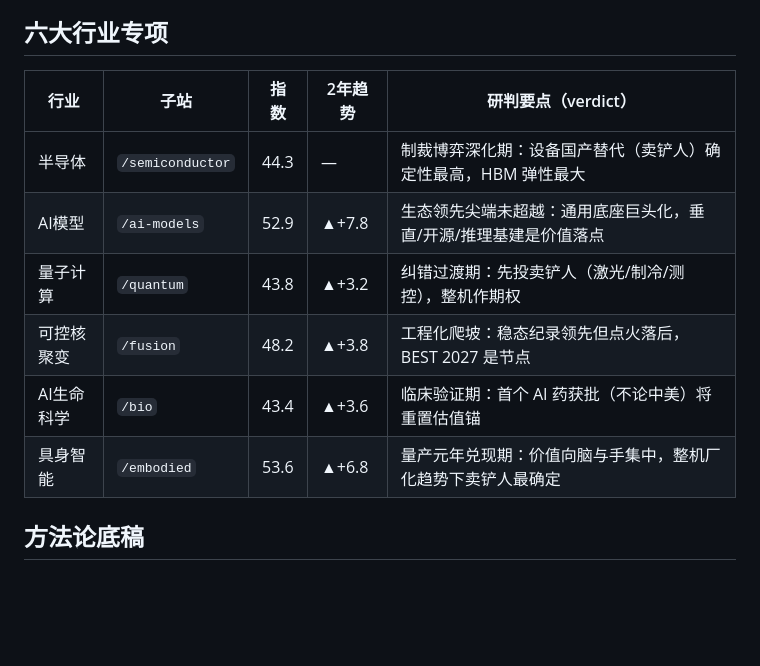
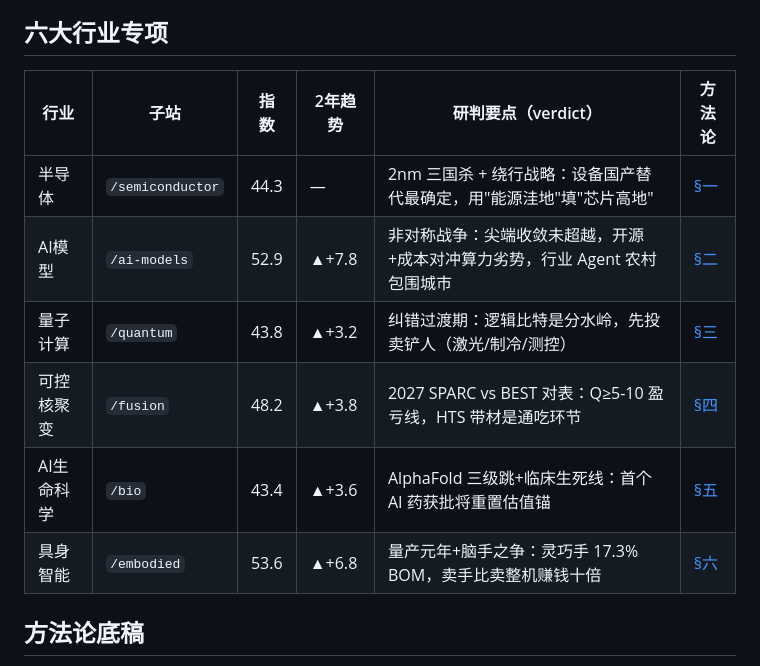
Before and after one commit to Justinjchen-Cornell/US-China-AI-TecWatch, a Markdown page: README.md, the part around the change. GitHub-like rendering; blank space fills up the shorter version.

Commit message:
docs: README 行业表同步方法论口径 + 章节锚点链接

```diff
--- a/README.md
+++ b/README.md
@@ -75,14 +75,14 @@ flowchart TB
 
 ## 六大行业专项
 
-| 行业 | 子站 | 指数 | 2年趋势 | 研判要点（verdict） |
-|---|---|---|---|---|
-| 半导体 | `/semiconductor` | 44.3 | — | 制裁博弈深化期：设备国产替代（卖铲人）确定性最高，HBM 弹性最大 |
-| AI模型 | `/ai-models` | 52.9 | ▲+7.8 | 生态领先尖端未超越：通用底座巨头化，垂直/开源/推理基建是价值落点 |
-| 量子计算 | `/quantum` | 43.8 | ▲+3.2 | 纠错过渡期：先投卖铲人（激光/制冷/测控），整机作期权 |
-| 可控核聚变 | `/fusion` | 48.2 | ▲+3.8 | 工程化爬坡：稳态纪录领先但点火落后，BEST 2027 是节点 |
-| AI生命科学 | `/bio` | 43.4 | ▲+3.6 | 临床验证期：首个 AI 药获批（不论中美）将重置估值锚 |
-| 具身智能 | `/embodied` | 53.6 | ▲+6.8 | 量产元年兑现期：价值向脑与手集中，整机厂化趋势下卖铲人最确定 |
+| 行业 | 子站 | 指数 | 2年趋势 | 研判要点（verdict） | 方法论 |
+|---|---|---|---|---|---|
+| 半导体 | `/semiconductor` | 44.3 | — | 2nm 三国杀 + 绕行战略：设备国产替代最确定，用"能源洼地"填"芯片高地" | [§一](docs/methodology.md#一半导体2nm-三国杀与绕行战略) |
+| AI模型 | `/ai-models` | 52.9 | ▲+7.8 | 非对称战争：尖端收敛未超越，开源+成本对冲算力劣势，行业 Agent 农村包围城市 | [§二](docs/methodology.md#二ai-模型尖端收敛生态领先的非对称战争) |
+| 量子计算 | `/quantum` | 43.8 | ▲+3.2 | 纠错过渡期：逻辑比特是分水岭，先投卖铲人（激光/制冷/测控） | [§三](docs/methodology.md#三量子计算纠错过渡期的卖铲人逻辑) |
+| 可控核聚变 | `/fusion` | 48.2 | ▲+3.8 | 2027 SPARC vs BEST 对表：Q≥5-10 盈亏线，HTS 带材是通吃环节 | [§四](docs/methodology.md#四可控核聚变2027-对表与卖铲人首选组合) |
+| AI生命科学 | `/bio` | 43.4 | ▲+3.6 | AlphaFold 三级跳+临床生死线：首个 AI 药获批将重置估值锚 | [§五](docs/methodology.md#五ai-生命科学alphafold-三级跳与临床生死线) |
+| 具身智能 | `/embodied` | 53.6 | ▲+6.8 | 量产元年+脑手之争：灵巧手 17.3% BOM，卖手比卖整机赚钱十倍 | [§六](docs/methodology.md#六具身智能量产元年与脑手之争) |
 
 ## 方法论底稿
 
```
